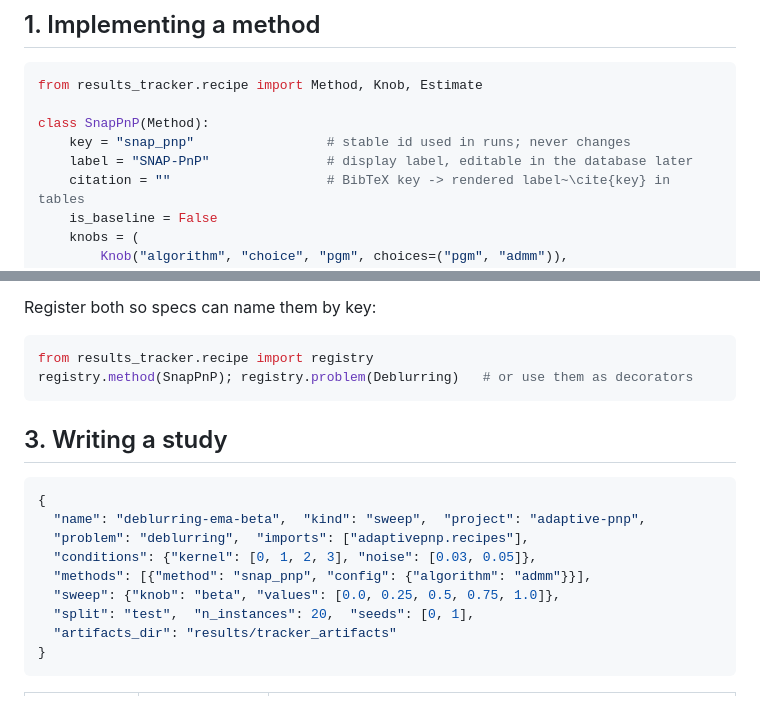
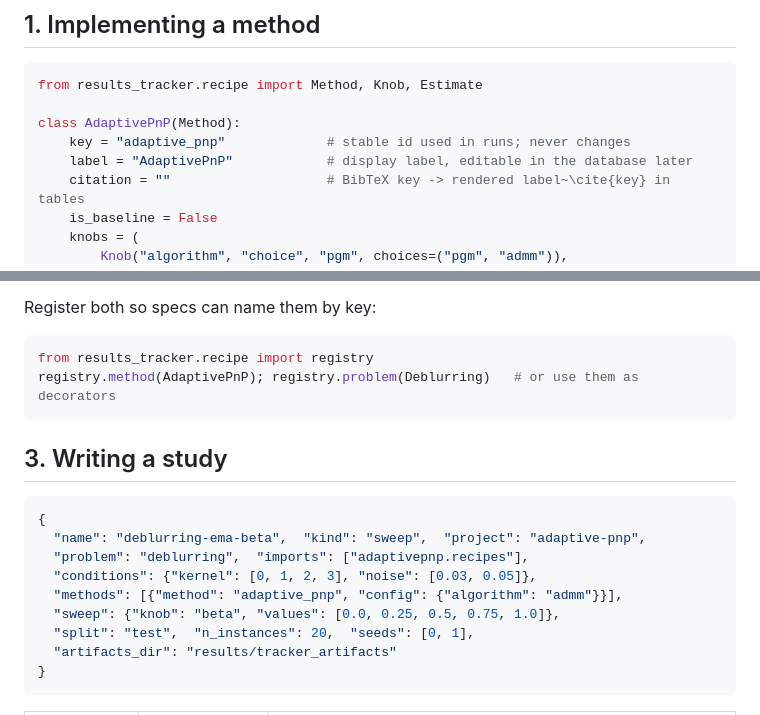
Before and after one commit to hdsullivan/results-tracker, a Markdown page: docs/RECIPES.md, 2 parts joined by grey strips. Drawn GitHub-style.

````diff
--- a/docs/RECIPES.md
+++ b/docs/RECIPES.md
@@ -31,9 +31,9 @@ results-tracker export table -e main-comparison -p toy-paper --cols config.blur
 ```python
 from results_tracker.recipe import Method, Knob, Estimate
 
-class SnapPnP(Method):
-    key = "snap_pnp"                 # stable id used in runs; never changes
-    label = "SNAP-PnP"               # display label, editable in the database later
+class AdaptivePnP(Method):
+    key = "adaptive_pnp"             # stable id used in runs; never changes
+    label = "AdaptivePnP"            # display label, editable in the database later
     citation = ""                    # BibTeX key -> rendered label~\cite{key} in tables
     is_baseline = False
     knobs = (
@@ -104,7 +104,7 @@ Register both so specs can name them by key:
 
 ```python
 from results_tracker.recipe import registry
-registry.method(SnapPnP); registry.problem(Deblurring)   # or use them as decorators
+registry.method(AdaptivePnP); registry.problem(Deblurring)   # or use them as decorators
 ```
 
 ## 3. Writing a study
@@ -114,7 +114,7 @@ registry.method(SnapPnP); registry.problem(Deblurring)   # or use them as decora
   "name": "deblurring-ema-beta",  "kind": "sweep",  "project": "adaptive-pnp",
   "problem": "deblurring",  "imports": ["adaptivepnp.recipes"],
   "conditions": {"kernel": [0, 1, 2, 3], "noise": [0.03, 0.05]},
-  "methods": [{"method": "snap_pnp", "config": {"algorithm": "admm"}}],
+  "methods": [{"method": "adaptive_pnp", "config": {"algorithm": "admm"}}],
   "sweep": {"knob": "beta", "values": [0.0, 0.25, 0.5, 0.75, 1.0]},
   "split": "test",  "n_instances": 20,  "seeds": [0, 1],
   "artifacts_dir": "results/tracker_artifacts"
````
Also changed, not shown: docs/INTEGRATION.md (+4 -4 lines).
